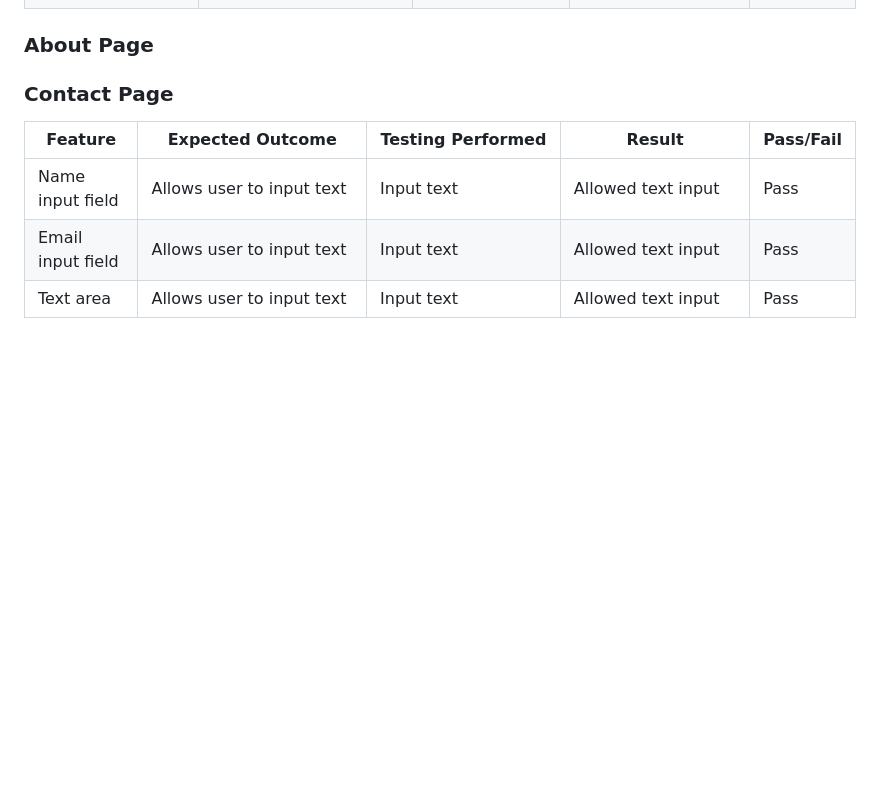
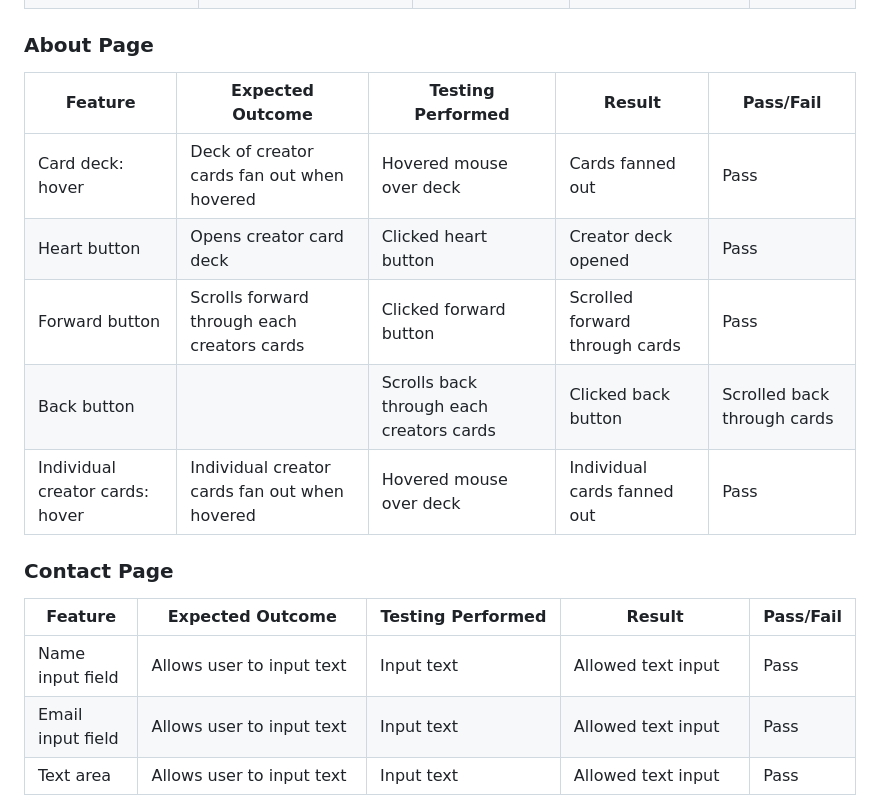
Before and after one commit to JohnnySonTrinh/love-letter-generator, a Markdown page: TESTING.md, the part around the change. Drawn GitHub-style; blank space fills up the shorter version.

Commit message:
Docs: Add about page manual testing to TESTING.md

```diff
--- a/TESTING.md
+++ b/TESTING.md
@@ -88,6 +88,15 @@ N.B. The section that triggered the warning will /can be removed when contact pa
 
 ### About Page
 
+| Feature | Expected Outcome | Testing Performed | Result | Pass/Fail |
+| --- | --- | --- | --- | --- |
+| Card deck: hover | Deck of creator cards fan out when hovered | Hovered mouse over deck | Cards fanned out | Pass |
+| Heart button | Opens creator card deck | Clicked heart button | Creator deck opened | Pass |
+| Forward button | Scrolls forward through each creators cards | Clicked forward button | Scrolled forward through cards | Pass |
+ Back button | | Scrolls back through each creators cards | Clicked back button | Scrolled back through cards | Pass |
+ | Individual creator cards: hover | Individual creator cards fan out when hovered | Hovered mouse over deck | Individual cards fanned out | Pass |
+
+
 ### Contact Page
 
 | Feature | Expected Outcome | Testing Performed | Result | Pass/Fail |
```
